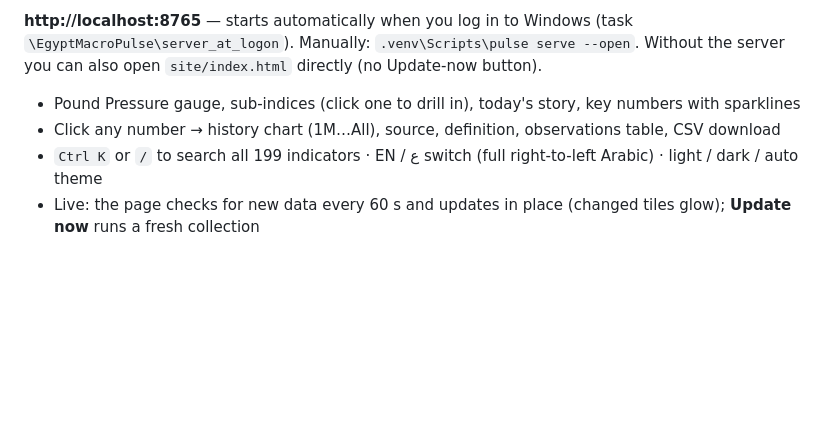
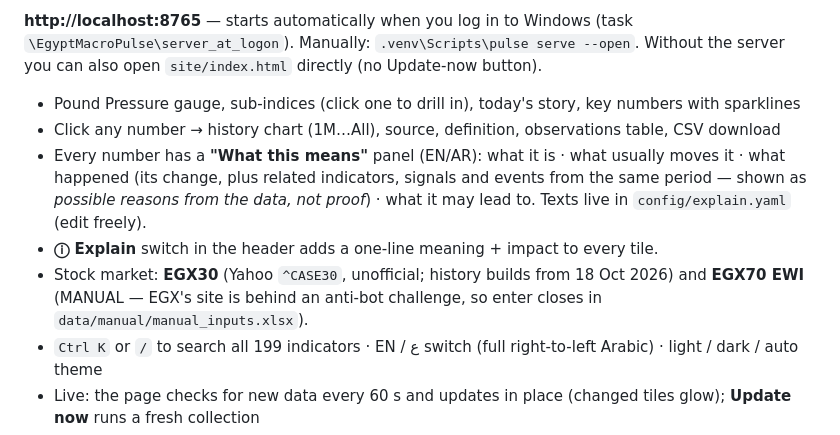
Before and after one commit to ehabessam716-ui/egypt-macro-pulse, a Markdown page: README.md, the part around the change. Drawn GitHub-style; blank space fills up the shorter version.

Commit message:
Docs: explanations, Explain mode, EGX indices
Co-Authored-By: Claude Opus 5.5 <noreply@anthropic.com>

```diff
--- a/README.md
+++ b/README.md
@@ -16,6 +16,12 @@ Manually: `.venv\Scripts\pulse serve --open`. Without the server you can also op
 
 - Pound Pressure gauge, sub-indices (click one to drill in), today's story, key numbers with sparklines
 - Click any number → history chart (1M…All), source, definition, observations table, CSV download
+- Every number has a **"What this means"** panel (EN/AR): what it is · what usually moves it · what happened (its change, plus
+  related indicators, signals and events from the same period — shown as *possible reasons from the data, not proof*) ·
+  what it may lead to. Texts live in `config/explain.yaml` (edit freely).
+- **ⓘ Explain** switch in the header adds a one-line meaning + impact to every tile.
+- Stock market: **EGX30** (Yahoo `^CASE30`, unofficial; history builds from 18 Oct 2026) and **EGX70 EWI** (MANUAL — EGX's site
+  is behind an anti-bot challenge, so enter closes in `data/manual/manual_inputs.xlsx`).
 - `Ctrl K` or `/` to search all 199 indicators · EN / ع switch (full right-to-left Arabic) · light / dark / auto theme
 - Live: the page checks for new data every 60 s and updates in place (changed tiles glow); **Update now** runs a fresh collection
 - Links: `?lang=ar`, `?theme=dark`, `#/signals`, `#/brief`, `#/d/fx`, `#/s/nir` (opens an indicator)
```
Also changed, not shown: reports/BUILD_SUMMARY.md (+9 -0 lines).
